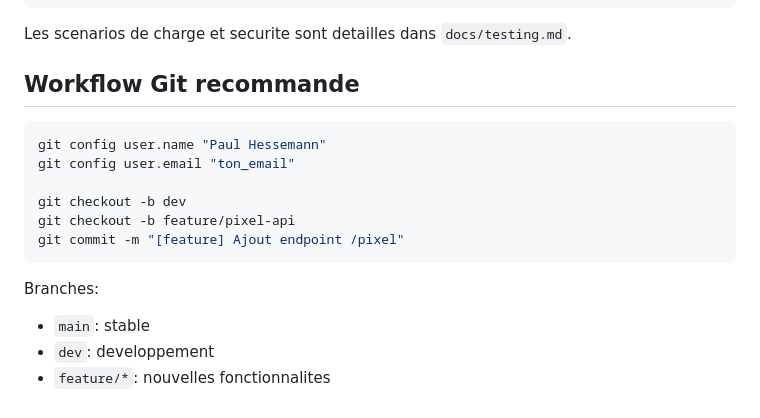
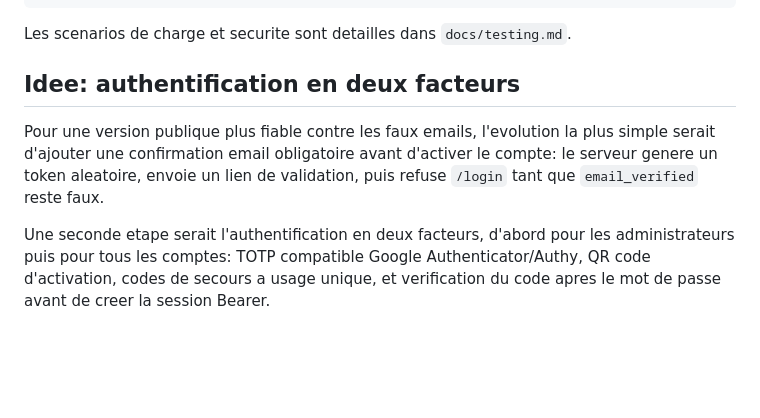
Before and after one commit to pahessemann/PixelWarRemake, a Markdown page: README.md, the part around the change. Rendered like a GitHub page; blank space fills up the shorter version.

Commit message:
docs: update authentication roadmap

````diff
--- a/README.md
+++ b/README.md
@@ -161,19 +161,8 @@ ctest --test-dir build --output-on-failure
 
 Les scenarios de charge et securite sont detailles dans `docs/testing.md`.
 
-## Workflow Git recommande
+## Idee: authentification en deux facteurs
 
-```bash
-git config user.name "Paul Hessemann"
-git config user.email "ton_email"
+Pour une version publique plus fiable contre les faux emails, l'evolution la plus simple serait d'ajouter une confirmation email obligatoire avant d'activer le compte: le serveur genere un token aleatoire, envoie un lien de validation, puis refuse `/login` tant que `email_verified` reste faux.
 
-git checkout -b dev
-git checkout -b feature/pixel-api
-git commit -m "[feature] Ajout endpoint /pixel"
-```
-
-Branches:
-
-- `main`: stable
-- `dev`: developpement
-- `feature/*`: nouvelles fonctionnalites
+Une seconde etape serait l'authentification en deux facteurs, d'abord pour les administrateurs puis pour tous les comptes: TOTP compatible Google Authenticator/Authy, QR code d'activation, codes de secours a usage unique, et verification du code apres le mot de passe avant de creer la session Bearer.
````
